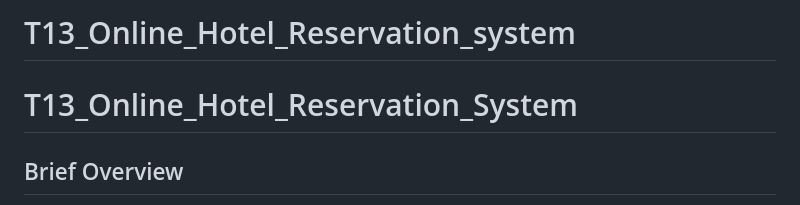
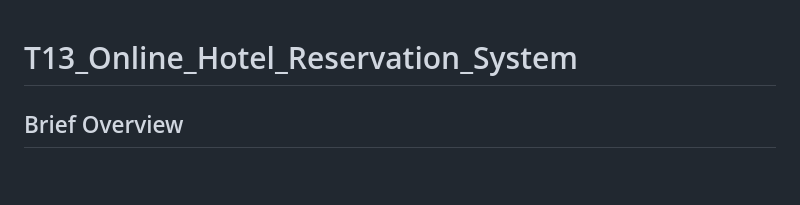
Before and after one commit to HasmitaKancharla/T13_Online_Hotel_Reservation_system, a Markdown page: README.md, the part around the change. GitHub-like rendering; blank space fills up the shorter version.

```diff
--- a/README.md
+++ b/README.md
@@ -1,4 +1,3 @@
-# T13_Online_Hotel_Reservation_system
 # T13_Online_Hotel_Reservation_System
 
 ## Brief Overview
```
